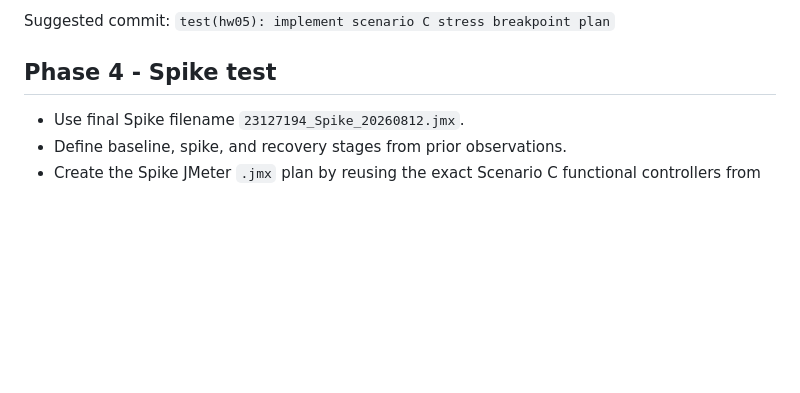
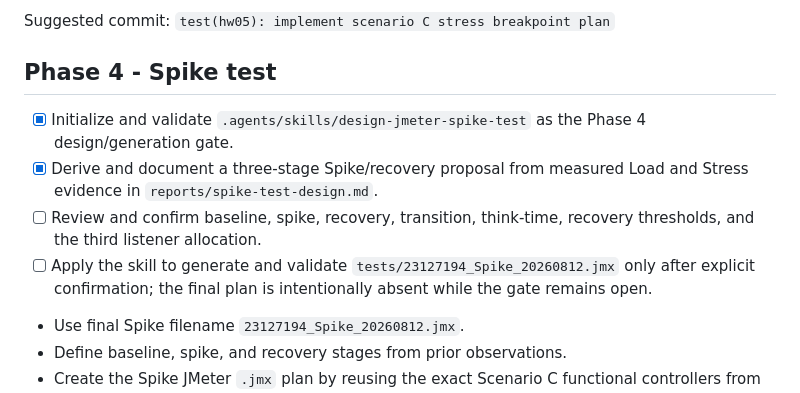
Before and after one commit to nhphunng/SoftwareTesting-Homework, a Markdown page: HW05/plan.md, the part around the change. GitHub-like rendering; blank space fills up the shorter version.

Commit message:
feat(hw05): add Phase 4 Spike test design and AI audit entry for JMeter contract

```diff
--- a/HW05/plan.md
+++ b/HW05/plan.md
@@ -95,6 +95,10 @@ Suggested commit: `test(hw05): implement scenario C stress breakpoint plan`
 
 ## Phase 4 - Spike test
 
+- [x] Initialize and validate `.agents/skills/design-jmeter-spike-test` as the Phase 4 design/generation gate.
+- [x] Derive and document a three-stage Spike/recovery proposal from measured Load and Stress evidence in `reports/spike-test-design.md`.
+- [ ] Review and confirm baseline, spike, recovery, transition, think-time, recovery thresholds, and the third listener allocation.
+- [ ] Apply the skill to generate and validate `tests/23127194_Spike_20260812.jmx` only after explicit confirmation; the final plan is intentionally absent while the gate remains open.
 - Use final Spike filename `23127194_Spike_20260812.jmx`.
 - Define baseline, spike, and recovery stages from prior observations.
 - Create the Spike JMeter `.jmx` plan by reusing the exact Scenario C functional controllers from Load.
```
Also changed, not shown: HW05/reports/ai-audit-report.md (+20 -0 lines), HW05/reports/spike-test-design.md (added, +117 -0 lines).
